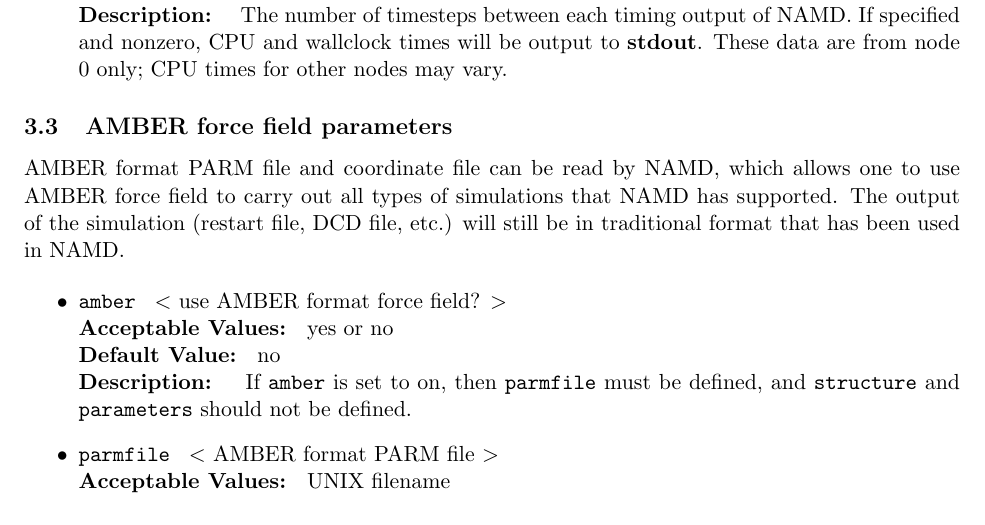
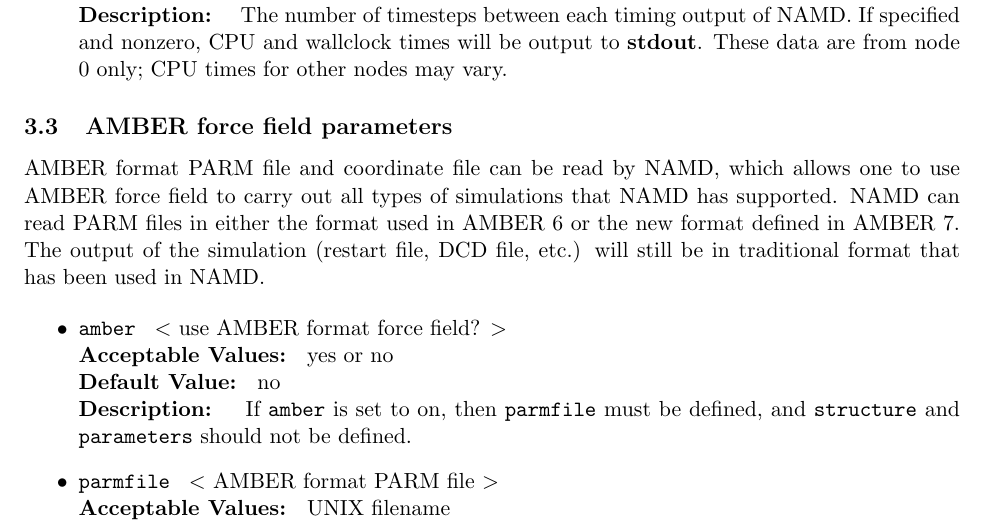
Before and after one commit to Marcello-Sega/namd, a LaTeX document (ug/ug.tex, which reads ug/ug_io.tex): part of page 21 of 83, cut so that both start at the same text. Compiled offline with pdfLaTeX; a LaTeX package or settings file that is missing is left out.

Commit message:
NAMD can now read PARM files in AMBER 7 format.

```diff
--- a/ug/ug_io.tex
+++ b/ug/ug_io.tex
@@ -402,7 +402,9 @@
 
 AMBER format PARM file and coordinate file can be read by NAMD,
 which allows one to use AMBER force field to carry out all types
-of simulations that NAMD has supported. The output of
+of simulations that NAMD has supported. NAMD can read PARM files
+in either the format used in AMBER 6 or the new format
+defined in AMBER 7. The output of
 the simulation (restart file, DCD file, etc.) will still be in
 traditional format that has been used in NAMD.
 
```
